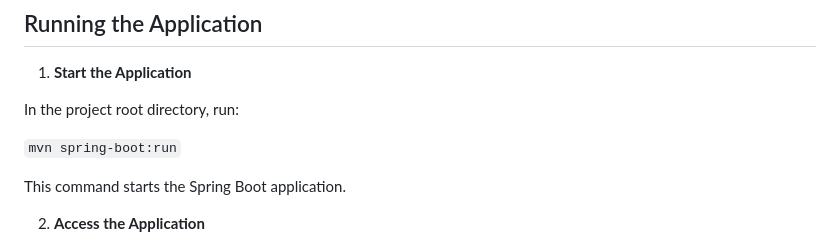
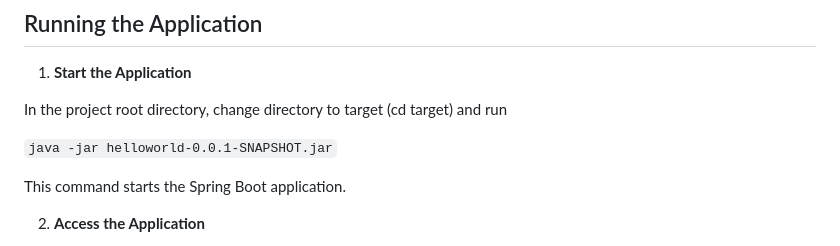
Before and after one commit to douranos/ALLinTravel, a Markdown page: README.md, the part around the change. Rendered like a GitHub page.

Commit message:
Update README.md2

```diff
--- a/README.md
+++ b/README.md
@@ -101,9 +101,9 @@ This command builds the project and downloads the necessary dependencies.
 
 1. **Start the Application**
 
-In the project root directory, run:
+In the project root directory, change directory to target (cd target\) and run
 
-`mvn spring-boot:run`
+`java -jar helloworld-0.0.1-SNAPSHOT.jar`
 
 
 This command starts the Spring Boot application.
```
